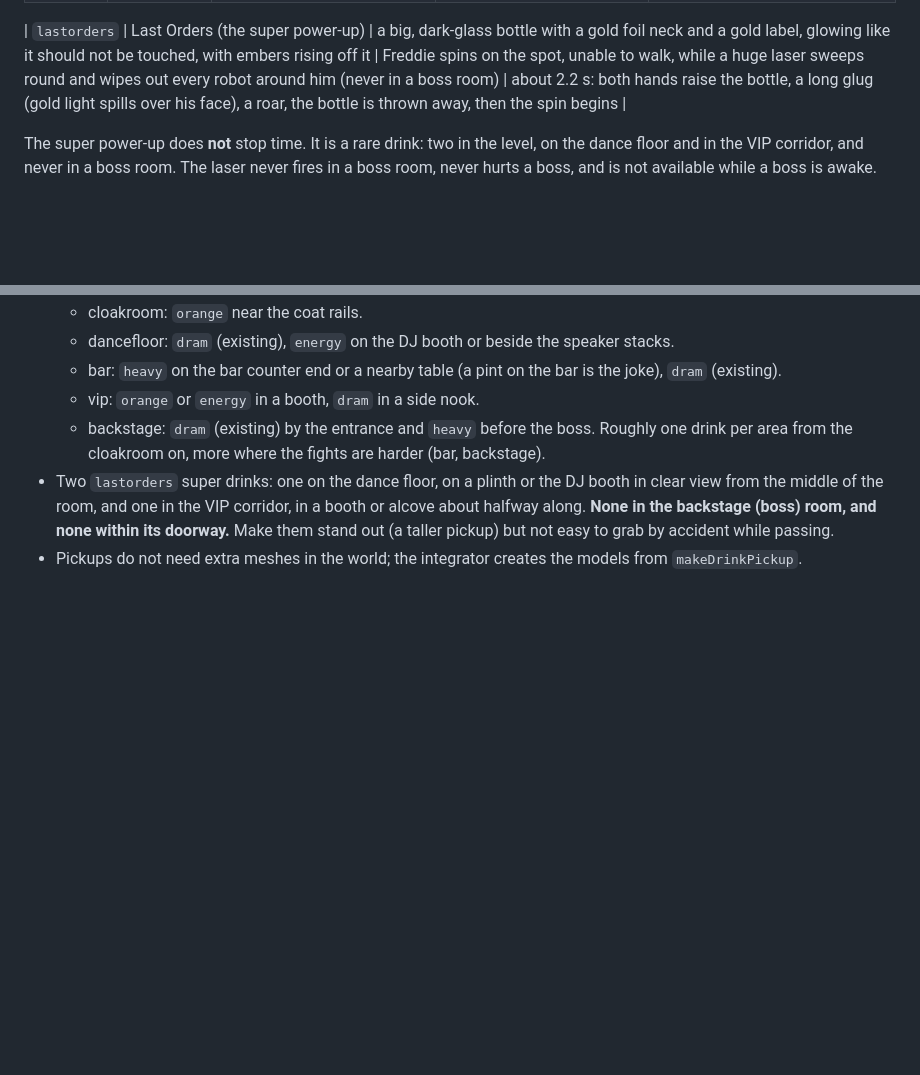
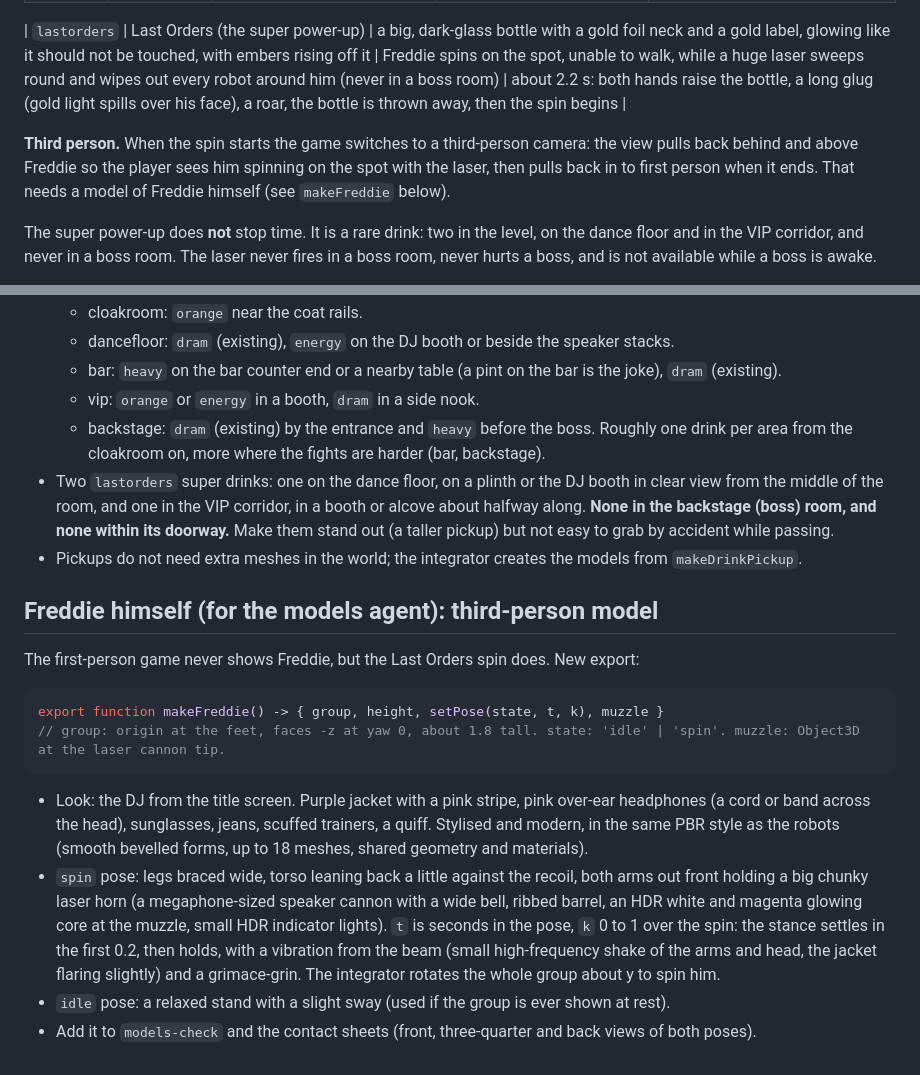
Before and after one commit to Naebun/mobilegame, a Markdown page: docs/drinks.md, 2 parts joined by grey strips. Drawn GitHub-style; blank space fills up the shorter version.

Commit message:
Drinks contract: Last Orders switches to a third-person camera; add the Freddie model brief
Co-Authored-By: Claude Sonnet 5.5 <noreply@anthropic.com>
Claude-Session: https://claude.ai/code/session_01F9FEdkzg4DQGHVPBcyaN4E

````diff
--- a/docs/drinks.md
+++ b/docs/drinks.md
@@ -14,6 +14,10 @@ the old medkit.
 | `energy` | Bassline Energy | a slim energy can, black with a magenta and cyan stripe | 50 percent faster fire rate and much faster reloads for 15 s | 1.7 s: crack the tab (pssht), chug, crush the can slightly, lower |
 
 | `lastorders` | Last Orders (the super power-up) | a big, dark-glass bottle with a gold foil neck and a gold label, glowing like it should not be touched, with embers rising off it | Freddie spins on the spot, unable to walk, while a huge laser sweeps round and wipes out every robot around him (never in a boss room) | about 2.2 s: both hands raise the bottle, a long glug (gold light spills over his face), a roar, the bottle is thrown away, then the spin begins |
+
+**Third person.** When the spin starts the game switches to a third-person camera: the view pulls back behind and above
+Freddie so the player sees him spinning on the spot with the laser, then pulls back in to first person when it ends.
+That needs a model of Freddie himself (see `makeFreddie` below).
 
 The super power-up does **not** stop time. It is a rare drink: two in the level, on the dance floor and in the VIP
 corridor, and never in a boss room. The laser never fires in a boss room, never hurts a boss, and is not available
@@ -72,3 +76,23 @@ export function makeDrinkViewmodel(id) -> { group, setPose(k), duration }
   the room, and one in the VIP corridor, in a booth or alcove about halfway along. **None in the backstage (boss) room,
   and none within its doorway.** Make them stand out (a taller pickup) but not easy to grab by accident while passing.
 - Pickups do not need extra meshes in the world; the integrator creates the models from `makeDrinkPickup`.
+
+## Freddie himself (for the models agent): third-person model
+
+The first-person game never shows Freddie, but the Last Orders spin does. New export:
+
+```js
+export function makeFreddie() -> { group, height, setPose(state, t, k), muzzle }
+// group: origin at the feet, faces -z at yaw 0, about 1.8 tall. state: 'idle' | 'spin'. muzzle: Object3D at the laser cannon tip.
+```
+
+- Look: the DJ from the title screen. Purple jacket with a pink stripe, pink over-ear headphones (a cord or band across
+  the head), sunglasses, jeans, scuffed trainers, a quiff. Stylised and modern, in the same PBR style as the robots
+  (smooth bevelled forms, up to 18 meshes, shared geometry and materials).
+- `spin` pose: legs braced wide, torso leaning back a little against the recoil, both arms out front holding a big chunky
+  laser horn (a megaphone-sized speaker cannon with a wide bell, ribbed barrel, an HDR white and magenta glowing core at
+  the muzzle, small HDR indicator lights). `t` is seconds in the pose, `k` 0 to 1 over the spin: the stance settles in
+  the first 0.2, then holds, with a vibration from the beam (small high-frequency shake of the arms and head, the jacket
+  flaring slightly) and a grimace-grin. The integrator rotates the whole group about y to spin him.
+- `idle` pose: a relaxed stand with a slight sway (used if the group is ever shown at rest).
+- Add it to `models-check` and the contact sheets (front, three-quarter and back views of both poses).
````
